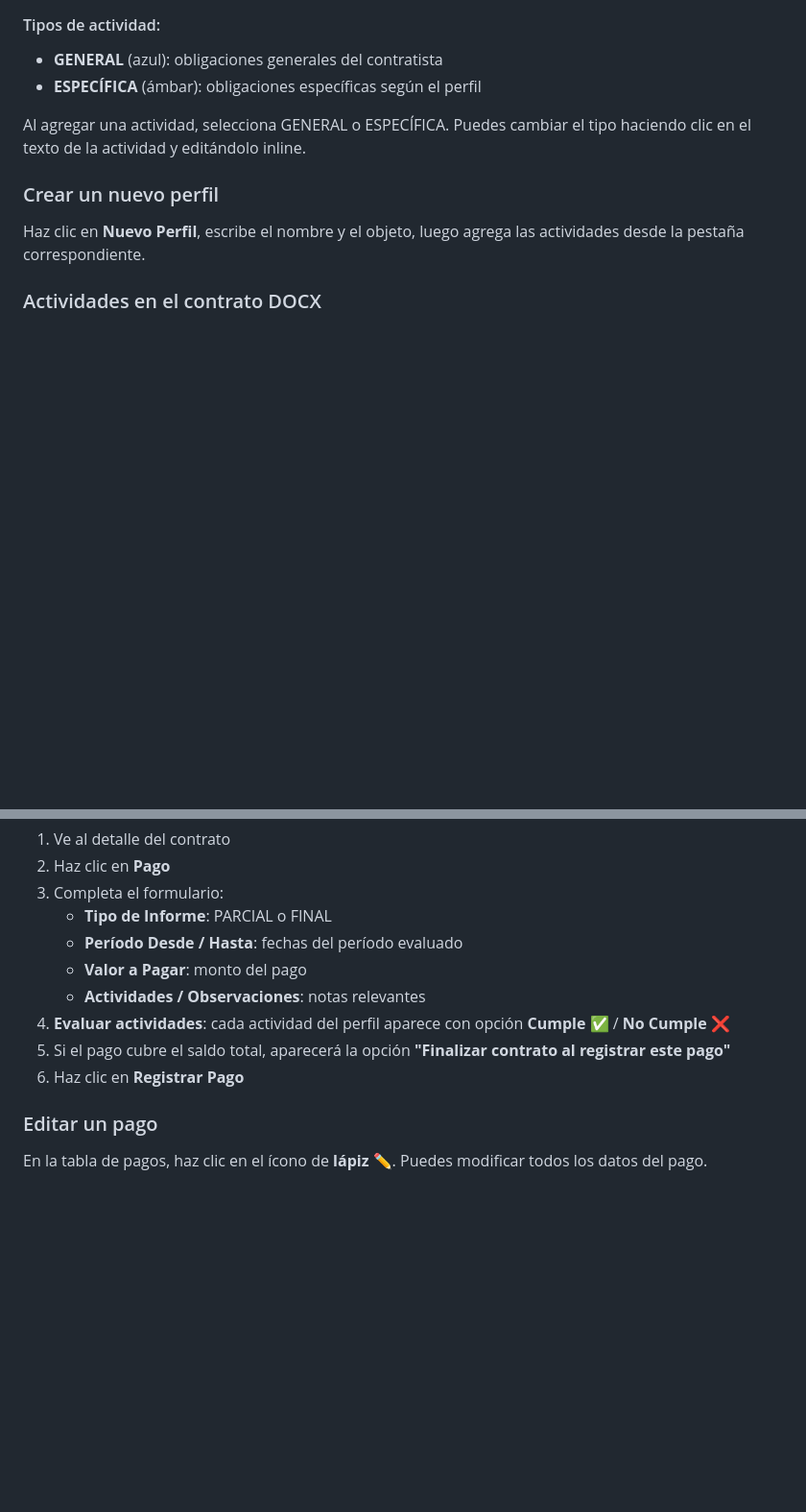
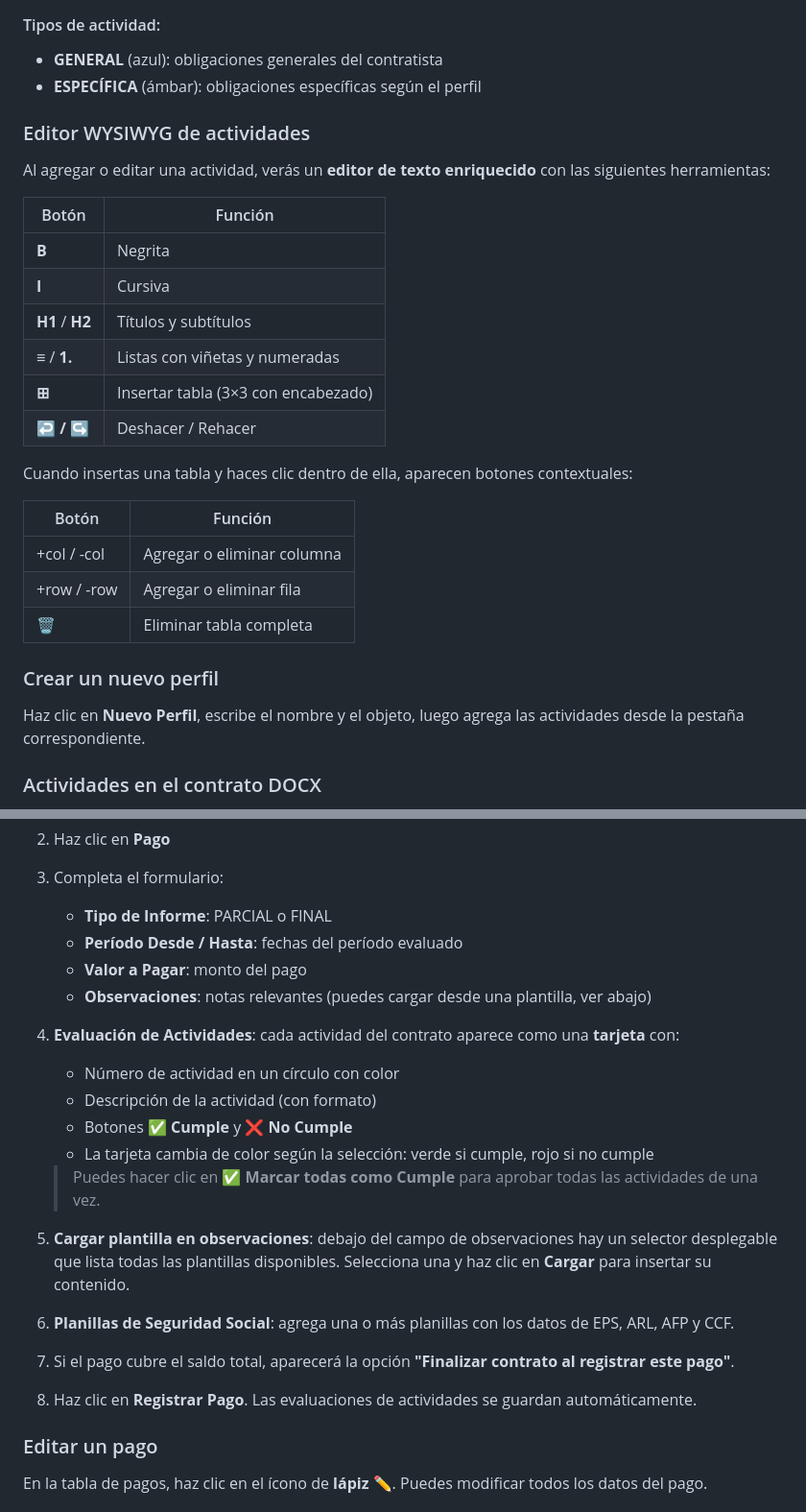
Before and after one commit to NexoSalud/gesco-v2, a Markdown page: MANUAL_DE_USUARIO.md, 2 parts joined by grey strips. Shown at 96% size. GitHub-like rendering; blank space fills up the shorter version.

```diff
--- a/MANUAL_DE_USUARIO.md
+++ b/MANUAL_DE_USUARIO.md
@@ -239,7 +239,26 @@ Los **Perfiles** son los cargos profesionales (MEDICINA, ENFERMERIA, PSICOLOGIA,
 - **GENERAL** (azul): obligaciones generales del contratista
 - **ESPECÍFICA** (ámbar): obligaciones específicas según el perfil
 
-Al agregar una actividad, selecciona GENERAL o ESPECÍFICA. Puedes cambiar el tipo haciendo clic en el texto de la actividad y editándolo inline.
+### Editor WYSIWYG de actividades
+
+Al agregar o editar una actividad, verás un **editor de texto enriquecido** con las siguientes herramientas:
+
+| Botón | Función |
+|-------|---------|
+| **B** | Negrita |
+| **I** | Cursiva |
+| **H1** / **H2** | Títulos y subtítulos |
+| **≡** / **1.** | Listas con viñetas y numeradas |
+| **⊞** | Insertar tabla (3×3 con encabezado) |
+| **↩ / ↪** | Deshacer / Rehacer |
+
+Cuando insertas una tabla y haces clic dentro de ella, aparecen botones contextuales:
+
+| Botón | Función |
+|-------|---------|
+| +col / -col | Agregar o eliminar columna |
+| +row / -row | Agregar o eliminar fila |
+| 🗑️ | Eliminar tabla completa |
 
 ### Crear un nuevo perfil
 
@@ -276,10 +295,23 @@ OBLIGACIONES ESPECÍFICAS:
    - **Tipo de Informe**: PARCIAL o FINAL
    - **Período Desde / Hasta**: fechas del período evaluado
    - **Valor a Pagar**: monto del pago
-   - **Actividades / Observaciones**: notas relevantes
-4. **Evaluar actividades**: cada actividad del perfil aparece con opción **Cumple** ✅ / **No Cumple** ❌
-5. Si el pago cubre el saldo total, aparecerá la opción **"Finalizar contrato al registrar este pago"**
-6. Haz clic en **Registrar Pago**
+   - **Observaciones**: notas relevantes (puedes cargar desde una plantilla, ver abajo)
+
+4. **Evaluación de Actividades**: cada actividad del contrato aparece como una **tarjeta** con:
+   - Número de actividad en un círculo con color
+   - Descripción de la actividad (con formato)
+   - Botones **✅ Cumple** y **❌ No Cumple**
+   - La tarjeta cambia de color según la selección: verde si cumple, rojo si no cumple
+
+   > Puedes hacer clic en **✅ Marcar todas como Cumple** para aprobar todas las actividades de una vez.
+
+5. **Cargar plantilla en observaciones**: debajo del campo de observaciones hay un selector desplegable que lista todas las plantillas disponibles. Selecciona una y haz clic en **Cargar** para insertar su contenido.
+
+6. **Planillas de Seguridad Social**: agrega una o más planillas con los datos de EPS, ARL, AFP y CCF.
+
+7. Si el pago cubre el saldo total, aparecerá la opción **"Finalizar contrato al registrar este pago"**.
+
+8. Haz clic en **Registrar Pago**. Las evaluaciones de actividades se guardan automáticamente.
 
 ### Editar un pago
 
```
Also changed, not shown: other parts of MANUAL_DE_USUARIO.md (+42 -6 lines).
